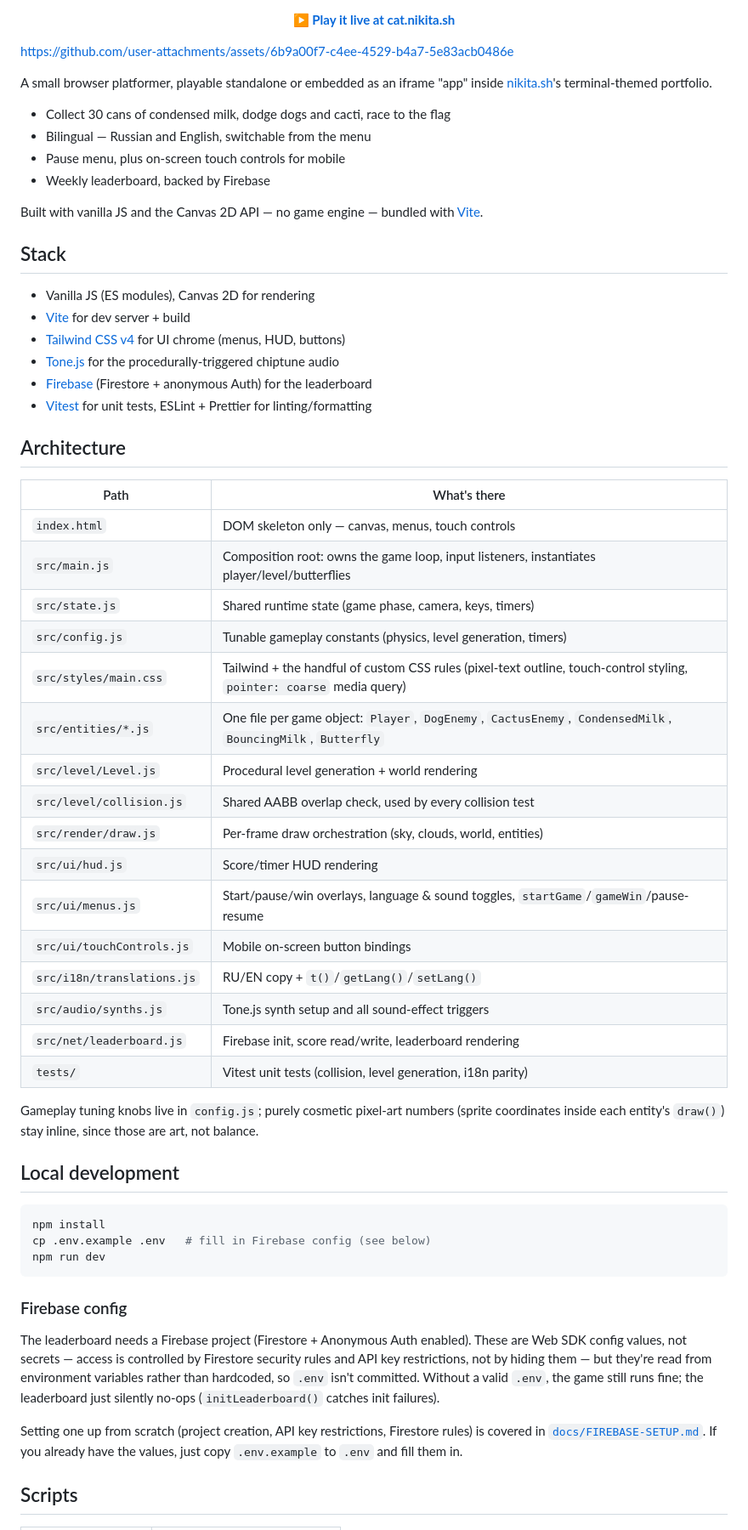
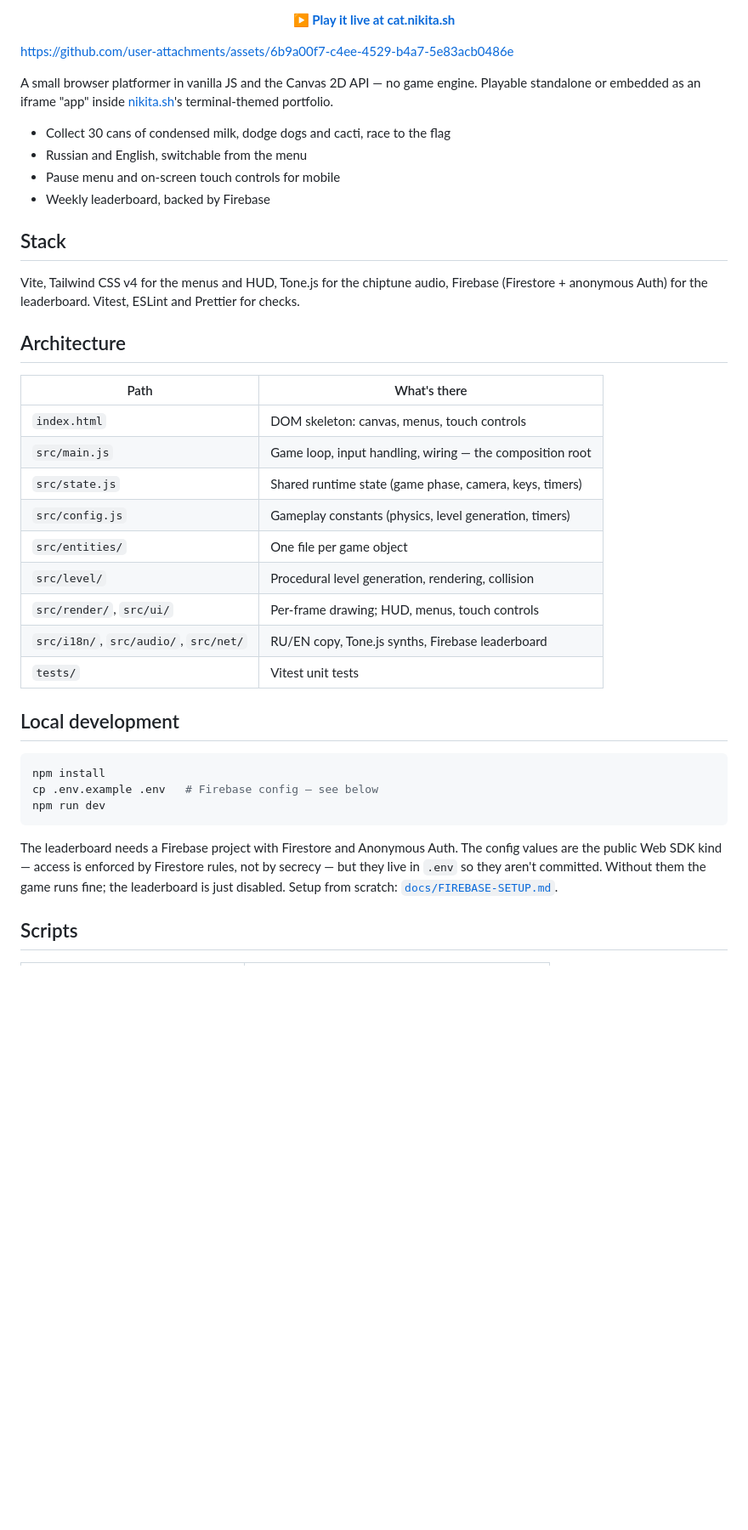
Before and after one commit to thatguynikita/condensed-milk-quest, a Markdown page: README.md, the part around one of its changes. Shown at 85% size. Rendered like a GitHub page; blank space fills up the shorter version.

Commit message:
Simplify the README and document the Cloudflare Pages option
Trims the over-explaining: the stack list becomes two sentences, the
file-by-file architecture table is grouped by directory, the Firebase and
S3 setup notes each shrink to one paragraph, and `npm run deploy` finally
appears in the scripts table. Adds the Cloudflare Pages section — the
dashboard fields, and that the VITE_* build variables are needed or the
leaderboard stays disabled.

Co-Authored-By: Claude Opus 5 <noreply@anthropic.com>

````diff
--- a/README.md
+++ b/README.md
@@ -21,74 +21,49 @@ https://github.com/user-attachments/assets/6b9a00f7-c4ee-4529-b4a7-5e83acb0486e
 
 </p>
 
-A small browser platformer, playable standalone or embedded as an iframe
-"app" inside [nikita.sh](https://github.com/thatguynikita/nikita.sh)'s
-terminal-themed portfolio.
+A small browser platformer in vanilla JS and the Canvas 2D API — no game
+engine. Playable standalone or embedded as an iframe "app" inside
+[nikita.sh](https://github.com/thatguynikita/nikita.sh)'s terminal-themed
+portfolio.
 
 - Collect 30 cans of condensed milk, dodge dogs and cacti, race to the flag
-- Bilingual — Russian and English, switchable from the menu
-- Pause menu, plus on-screen touch controls for mobile
+- Russian and English, switchable from the menu
+- Pause menu and on-screen touch controls for mobile
 - Weekly leaderboard, backed by Firebase
-
-Built with vanilla JS and the Canvas 2D API — no game engine — bundled with
-[Vite](https://vitejs.dev).
 
 ## Stack
 
-- Vanilla JS (ES modules), Canvas 2D for rendering
-- [Vite](https://vitejs.dev) for dev server + build
-- [Tailwind CSS v4](https://tailwindcss.com) for UI chrome (menus, HUD, buttons)
-- [Tone.js](https://tonejs.github.io) for the procedurally-triggered chiptune audio
-- [Firebase](https://firebase.google.com) (Firestore + anonymous Auth) for the leaderboard
-- [Vitest](https://vitest.dev) for unit tests, ESLint + Prettier for linting/formatting
+Vite, Tailwind CSS v4 for the menus and HUD, Tone.js for the chiptune audio,
+Firebase (Firestore + anonymous Auth) for the leaderboard. Vitest, ESLint and
+Prettier for checks.
 
 ## Architecture
 
-| Path                       | What's there                                                                                                          |
-| -------------------------- | --------------------------------------------------------------------------------------------------------------------- |
-| `index.html`               | DOM skeleton only — canvas, menus, touch controls                                                                     |
-| `src/main.js`              | Composition root: owns the game loop, input listeners, instantiates player/level/butterflies                          |
-| `src/state.js`             | Shared runtime state (game phase, camera, keys, timers)                                                               |
-| `src/config.js`            | Tunable gameplay constants (physics, level generation, timers)                                                        |
-| `src/styles/main.css`      | Tailwind + the handful of custom CSS rules (pixel-text outline, touch-control styling, `pointer: coarse` media query) |
-| `src/entities/*.js`        | One file per game object: `Player`, `DogEnemy`, `CactusEnemy`, `CondensedMilk`, `BouncingMilk`, `Butterfly`           |
-| `src/level/Level.js`       | Procedural level generation + world rendering                                                                         |
-| `src/level/collision.js`   | Shared AABB overlap check, used by every collision test                                                               |
-| `src/render/draw.js`       | Per-frame draw orchestration (sky, clouds, world, entities)                                                           |
-| `src/ui/hud.js`            | Score/timer HUD rendering                                                                                             |
-| `src/ui/menus.js`          | Start/pause/win overlays, language & sound toggles, `startGame`/`gameWin`/pause-resume                                |
-| `src/ui/touchControls.js`  | Mobile on-screen button bindings                                                                                      |
-| `src/i18n/translations.js` | RU/EN copy + `t()`/`getLang()`/`setLang()`                                                                            |
-| `src/audio/synths.js`      | Tone.js synth setup and all sound-effect triggers                                                                     |
-| `src/net/leaderboard.js`   | Firebase init, score read/write, leaderboard rendering                                                                |
-| `tests/`                   | Vitest unit tests (collision, level generation, i18n parity)                                                          |
-
-Gameplay tuning knobs live in `config.js`; purely cosmetic pixel-art numbers
-(sprite coordinates inside each entity's `draw()`) stay inline, since those
-are art, not balance.
+| Path                                  | What's there                                             |
+| ------------------------------------- | -------------------------------------------------------- |
+| `index.html`                          | DOM skeleton: canvas, menus, touch controls              |
+| `src/main.js`                         | Game loop, input handling, wiring — the composition root |
+| `src/state.js`                        | Shared runtime state (game phase, camera, keys, timers)  |
+| `src/config.js`                       | Gameplay constants (physics, level generation, timers)   |
+| `src/entities/`                       | One file per game object                                 |
+| `src/level/`                          | Procedural level generation, rendering, collision        |
+| `src/render/`, `src/ui/`              | Per-frame drawing; HUD, menus, touch controls            |
+| `src/i18n/`, `src/audio/`, `src/net/` | RU/EN copy, Tone.js synths, Firebase leaderboard         |
+| `tests/`                              | Vitest unit tests                                        |
 
 ## Local development
 
 ```bash
 npm install
-cp .env.example .env   # fill in Firebase config (see below)
+cp .env.example .env   # Firebase config — see below
 npm run dev
 ```
 
-### Firebase config
-
-The leaderboard needs a Firebase project (Firestore + Anonymous Auth
-enabled). These are Web SDK config values, not secrets — access is
-controlled by Firestore security rules and API key restrictions, not by
-hiding them — but they're read from environment variables rather than
-hardcoded, so `.env` isn't committed. Without a valid `.env`, the game still
-runs fine; the leaderboard just silently no-ops (`initLeaderboard()`
-catches init failures).
-
-Setting one up from scratch (project creation, API key restrictions,
-Firestore rules) is covered in
-[`docs/FIREBASE-SETUP.md`](docs/FIREBASE-SETUP.md). If you already have the
-values, just copy `.env.example` to `.env` and fill them in.
+The leaderboard needs a Firebase project with Firestore and Anonymous Auth.
+The config values are the public Web SDK kind — access is enforced by
+Firestore rules, not by secrecy — but they live in `.env` so they aren't
+committed. Without them the game runs fine; the leaderboard is just disabled.
+Setup from scratch: [`docs/FIREBASE-SETUP.md`](docs/FIREBASE-SETUP.md).
 
 ## Scripts
 
````
Also changed, not shown: other parts of README.md (+30 -24 lines).
